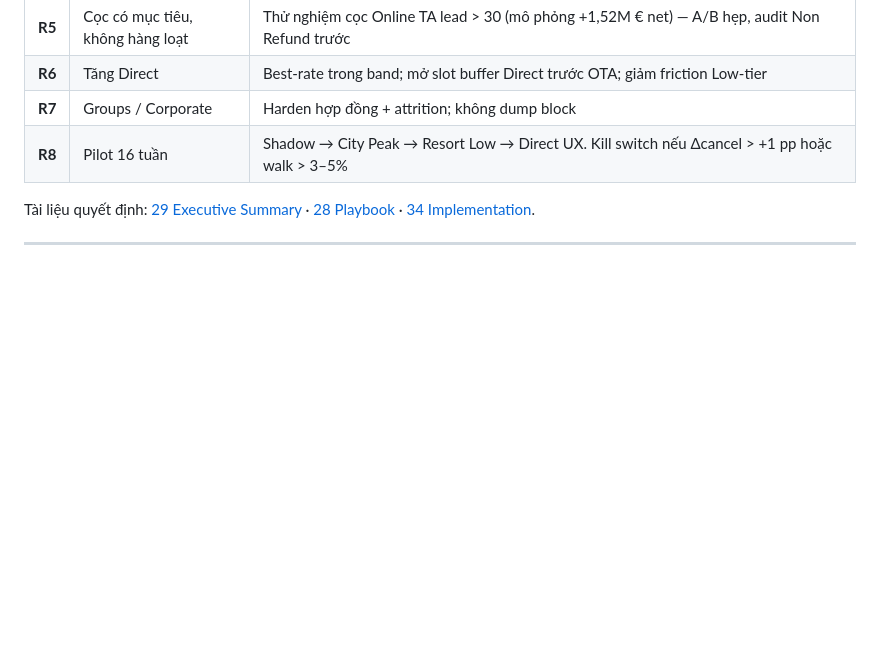
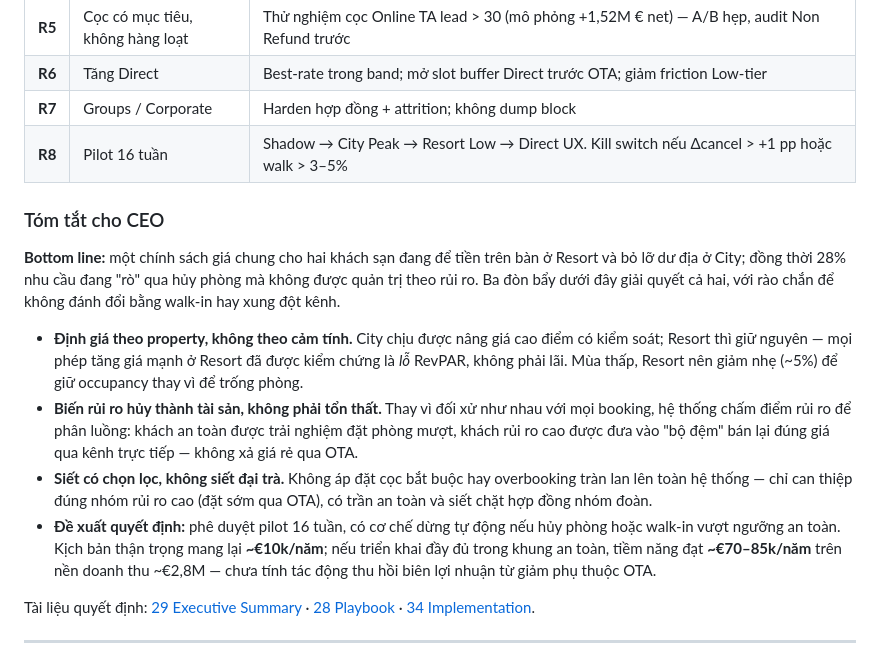
Before and after one commit to KANguyen2802/Hotel-Booking-Demand, a Markdown page: README.md, the part around the change. GitHub-like rendering; blank space fills up the shorter version.

Commit message:
Add a consultant-style CEO summary to the pricing and cancellation recommendations.
Co-authored-by: Cursor <cursoragent@cursor.com>

```diff
--- a/README.md
+++ b/README.md
@@ -276,6 +276,15 @@ Chạy ngắn: import v5 → `dbo.hotel_booking_db` → `01` + `02` + `03`. Chi
 | **R7** | Groups / Corporate | Harden hợp đồng + attrition; không dump block |
 | **R8** | Pilot 16 tuần | Shadow → City Peak → Resort Low → Direct UX. Kill switch nếu Δcancel > +1 pp hoặc walk > 3–5% |
 
+### Tóm tắt cho CEO
+
+**Bottom line:** một chính sách giá chung cho hai khách sạn đang để tiền trên bàn ở Resort và bỏ lỡ dư địa ở City; đồng thời 28% nhu cầu đang "rò" qua hủy phòng mà không được quản trị theo rủi ro. Ba đòn bẩy dưới đây giải quyết cả hai, với rào chắn để không đánh đổi bằng walk-in hay xung đột kênh.
+
+- **Định giá theo property, không theo cảm tính.** City chịu được nâng giá cao điểm có kiểm soát; Resort thì giữ nguyên — mọi phép tăng giá mạnh ở Resort đã được kiểm chứng là *lỗ* RevPAR, không phải lãi. Mùa thấp, Resort nên giảm nhẹ (~5%) để giữ occupancy thay vì để trống phòng.
+- **Biến rủi ro hủy thành tài sản, không phải tổn thất.** Thay vì đối xử như nhau với mọi booking, hệ thống chấm điểm rủi ro để phân luồng: khách an toàn được trải nghiệm đặt phòng mượt, khách rủi ro cao được đưa vào "bộ đệm" bán lại đúng giá qua kênh trực tiếp — không xả giá rẻ qua OTA.
+- **Siết có chọn lọc, không siết đại trà.** Không áp đặt cọc bắt buộc hay overbooking tràn lan lên toàn hệ thống — chỉ can thiệp đúng nhóm rủi ro cao (đặt sớm qua OTA), có trần an toàn và siết chặt hợp đồng nhóm đoàn.
+- **Đề xuất quyết định:** phê duyệt pilot 16 tuần, có cơ chế dừng tự động nếu hủy phòng hoặc walk-in vượt ngưỡng an toàn. Kịch bản thận trọng mang lại **~€10k/năm**; nếu triển khai đầy đủ trong khung an toàn, tiềm năng đạt **~€70–85k/năm** trên nền doanh thu ~€2,8M — chưa tính tác động thu hồi biên lợi nhuận từ giảm phụ thuộc OTA.
+
 Tài liệu quyết định: [29 Executive Summary](reports/29_executive_summary.md) · [28 Playbook](reports/28_finalize_dynamic_pricing_playbook.md) · [34 Implementation](reports/34_implementation_guide.md).
 
 ---
```
